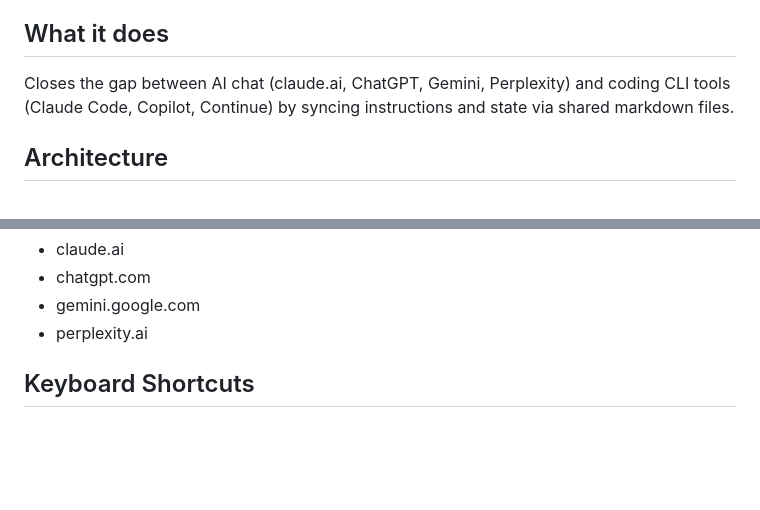
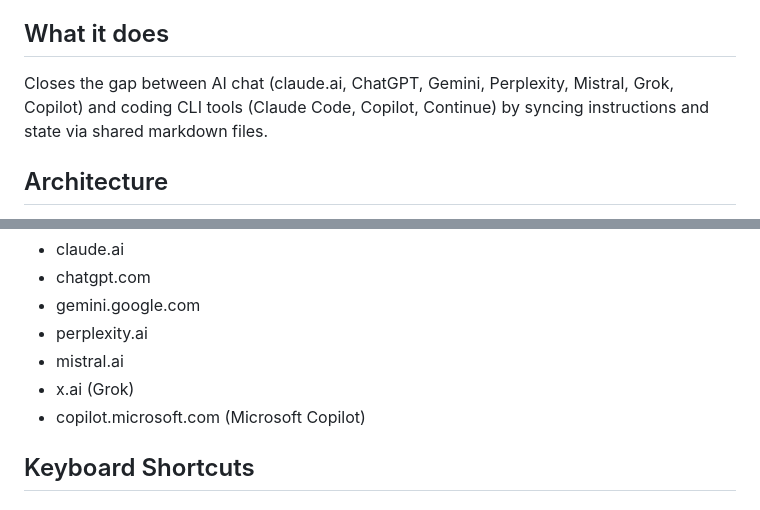
Before and after one commit to rehmansherazi/syncbridge, a Markdown page: README.md, 2 parts joined by grey strips. GitHub-like rendering; blank space fills up the shorter version.

Commit message:
docs: mark SEP-16 complete, update supported sites list

```diff
--- a/README.md
+++ b/README.md
@@ -22,7 +22,7 @@ code --install-extension syncbridge-0.0.1.vsix
 - CLI sync requires Claude Code CLI to be running in the active terminal
 
 ## What it does
-Closes the gap between AI chat (claude.ai, ChatGPT, Gemini, Perplexity) and coding CLI tools (Claude Code, Copilot, Continue) by syncing instructions and state via shared markdown files.
+Closes the gap between AI chat (claude.ai, ChatGPT, Gemini, Perplexity, Mistral, Grok, Copilot) and coding CLI tools (Claude Code, Copilot, Continue) by syncing instructions and state via shared markdown files.
 
 ## Architecture
 - VS Code extension (this) — sidebar panel, file watcher, status bar, clipboard bridge
@@ -126,6 +126,9 @@ Supported sites:
 - chatgpt.com
 - gemini.google.com
 - perplexity.ai
+- mistral.ai
+- x.ai (Grok)
+- copilot.microsoft.com (Microsoft Copilot)
 
 ## Keyboard Shortcuts
 
```
Also changed, not shown: ROADMAP.md (+1 -1 lines).
